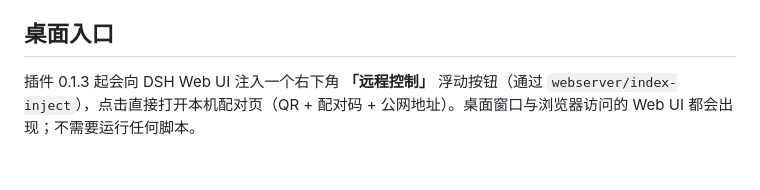
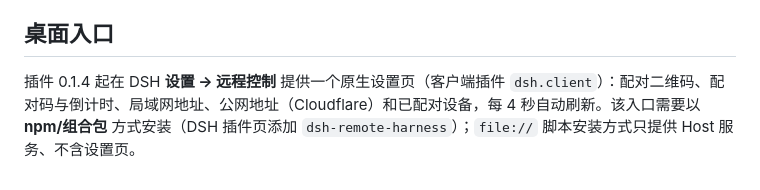
Before and after one commit to shanchuann/dsh-remote, a Markdown page: docs/remote-access.md, the part around the change. Rendered like a GitHub page.

```diff
--- a/docs/remote-access.md
+++ b/docs/remote-access.md
@@ -81,4 +81,4 @@ DSH Agent 能在电脑上执行命令，**公网入口等于远程执行入口**
 
 ## 桌面入口
 
-插件 0.1.3 起会向 DSH Web UI 注入一个右下角 **「远程控制」** 浮动按钮（通过 `webserver/index-inject`），点击直接打开本机配对页（QR + 配对码 + 公网地址）。桌面窗口与浏览器访问的 Web UI 都会出现；不需要运行任何脚本。
+插件 0.1.4 起在 DSH **设置 → 远程控制** 提供一个原生设置页（客户端插件 `dsh.client`）：配对二维码、配对码与倒计时、局域网地址、公网地址（Cloudflare）和已配对设备，每 4 秒自动刷新。该入口需要以 **npm/组合包** 方式安装（DSH 插件页添加 `dsh-remote-harness`）；`file://` 脚本安装方式只提供 Host 服务、不含设置页。
```
Also changed, not shown: README.md (+4 -1 lines), plugin/README.md (+1 -1 lines), docs/verification/screenshots/dsh-settings-remote.png (added), 8 other files.
